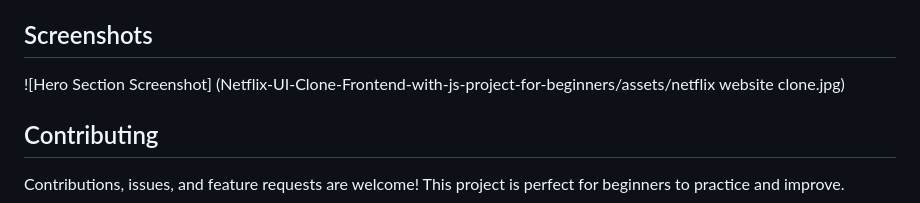
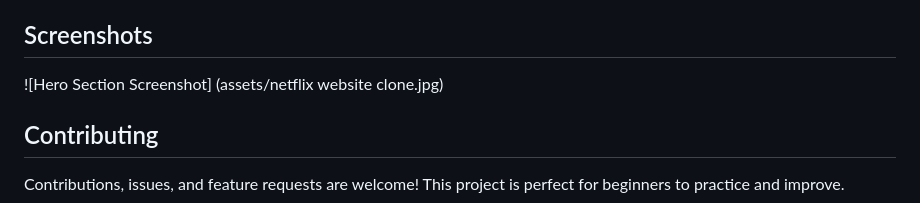
Before and after one commit to bijoyvidiyarthi/Netflix-UI-Clone-Frontend-with-js-project-for-beginners, a Markdown page: README.md, the part around the change. Rendered like a GitHub page.

Commit message:
Fix image path in README for hero section screenshot

```diff
--- a/README.md
+++ b/README.md
@@ -57,7 +57,7 @@ Feel free to modify the code to add more features (e.g., form validation, langua
 
 ## Screenshots
 
-![Hero Section Screenshot] (Netflix-UI-Clone-Frontend-with-js-project-for-beginners/assets/netflix website clone.jpg)
+![Hero Section Screenshot] (assets/netflix website clone.jpg)
 
 <!-- Example placeholders -->
 <!-- ![Hero Section](assets/image/screenshot-hero.png) -->
```
